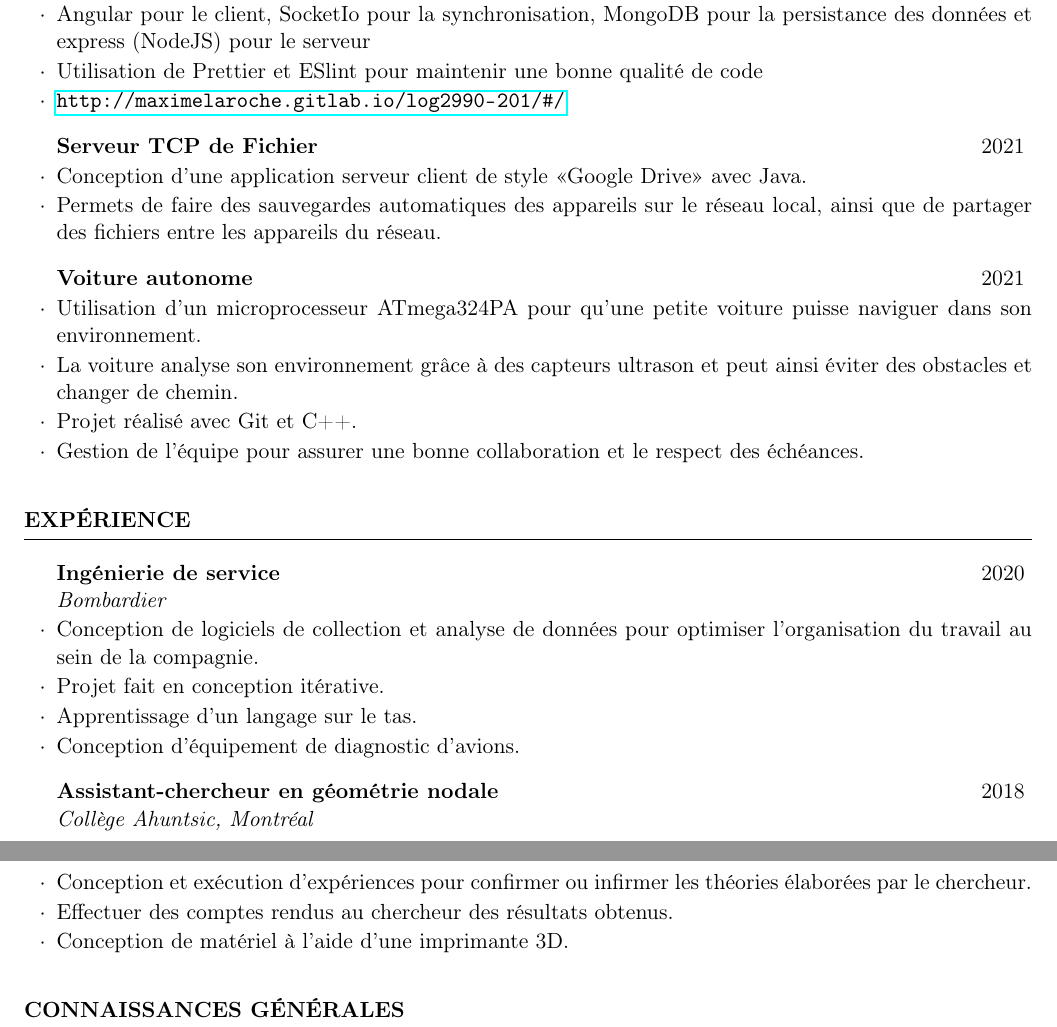
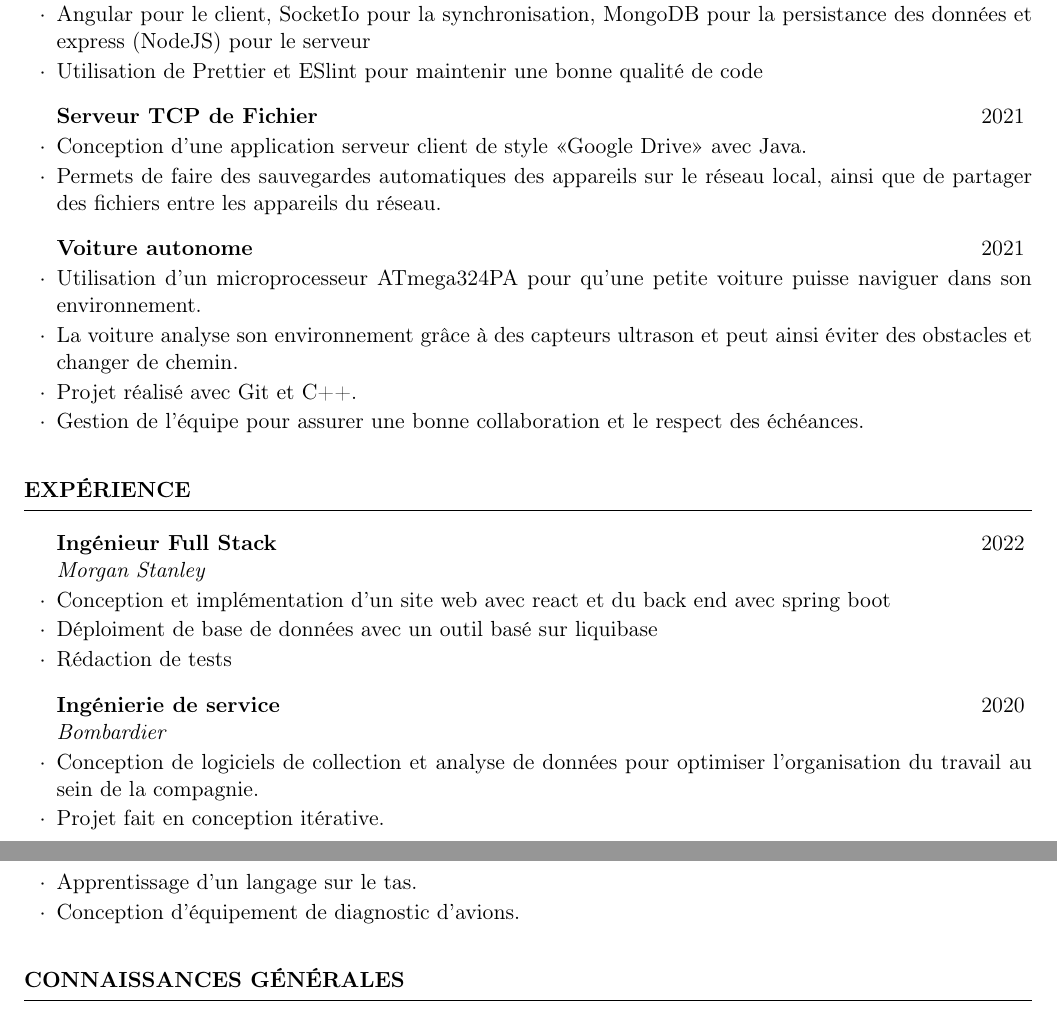
Before and after one commit to MaximeLaroche/Recherche-Stage, a LaTeX CV (CV.tex): two parts of pages 1 and 2 of 2, joined at a grey line, cut so that both start at the same text. Compiled offline with pdfLaTeX.

Commit message:
Ajouté Morgan Stanley

```diff
--- a/CV.tex
+++ b/CV.tex
@@ -35,7 +35,7 @@
 			\item Développement agile
 			\item Angular pour le client, SocketIo pour la synchronisation, MongoDB pour la persistance des données et express (NodeJS) pour le serveur
 			\item Utilisation de Prettier et ESlint pour maintenir une bonne qualité de code
-			\item \url{http://maximelaroche.gitlab.io/log2990-201/#/}
+			%\item \url{http://maximelaroche.gitlab.io/log2990-201/#/}
 		\end{rSubsection}
 		\begin{rSubsection}{Serveur TCP de Fichier}{2021}{}{}
 			\item Conception d'une application serveur client de style «Google Drive» avec Java.
@@ -55,6 +55,12 @@
 
 	\begin{rSection}{Expérience}
 
+		\begin{rSubsection}{Ingénieur Full Stack}{2022}{Morgan Stanley}{}{}
+			\item Conception et implémentation d'un site web avec react et du back end avec spring boot
+			\item Déploiment de base de données avec un outil basé sur liquibase
+			\item Rédaction de tests
+		\end{rSubsection}
+
 		\begin{rSubsection}{Ingénierie de service}{2020}{Bombardier}{}{}
 			\item Conception de logiciels de collection et analyse de données pour optimiser l'organisation du travail au sein de la compagnie.
 			\item Projet fait en conception itérative.
@@ -62,11 +68,6 @@
 			\item Conception d'équipement de diagnostic d'avions.
 		\end{rSubsection}
 
-		\begin{rSubsection}{Assistant-chercheur en géométrie nodale}{2018}{Collège Ahuntsic, Montréal}{}
-			\item 	Conception et exécution d'expériences pour confirmer ou infirmer les théories élaborées par le chercheur.
-			\item   Effectuer des comptes rendus au chercheur des résultats obtenus.
-			\item   Conception de matériel à l’aide d’une imprimante 3D.
-		\end{rSubsection}
 
 
 	\end{rSection}
```
Also changed, not shown: CV.pdf, 2 other files.
